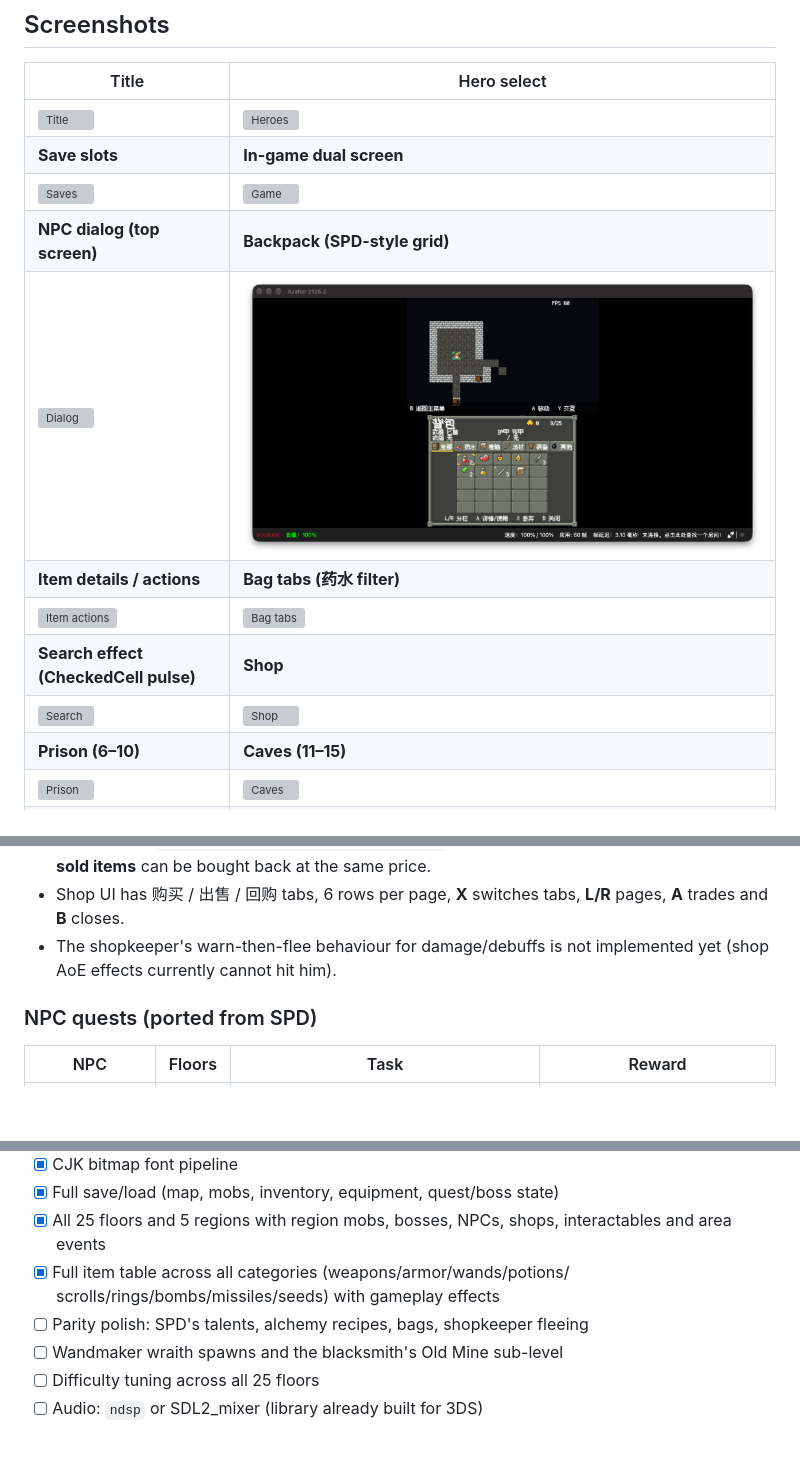
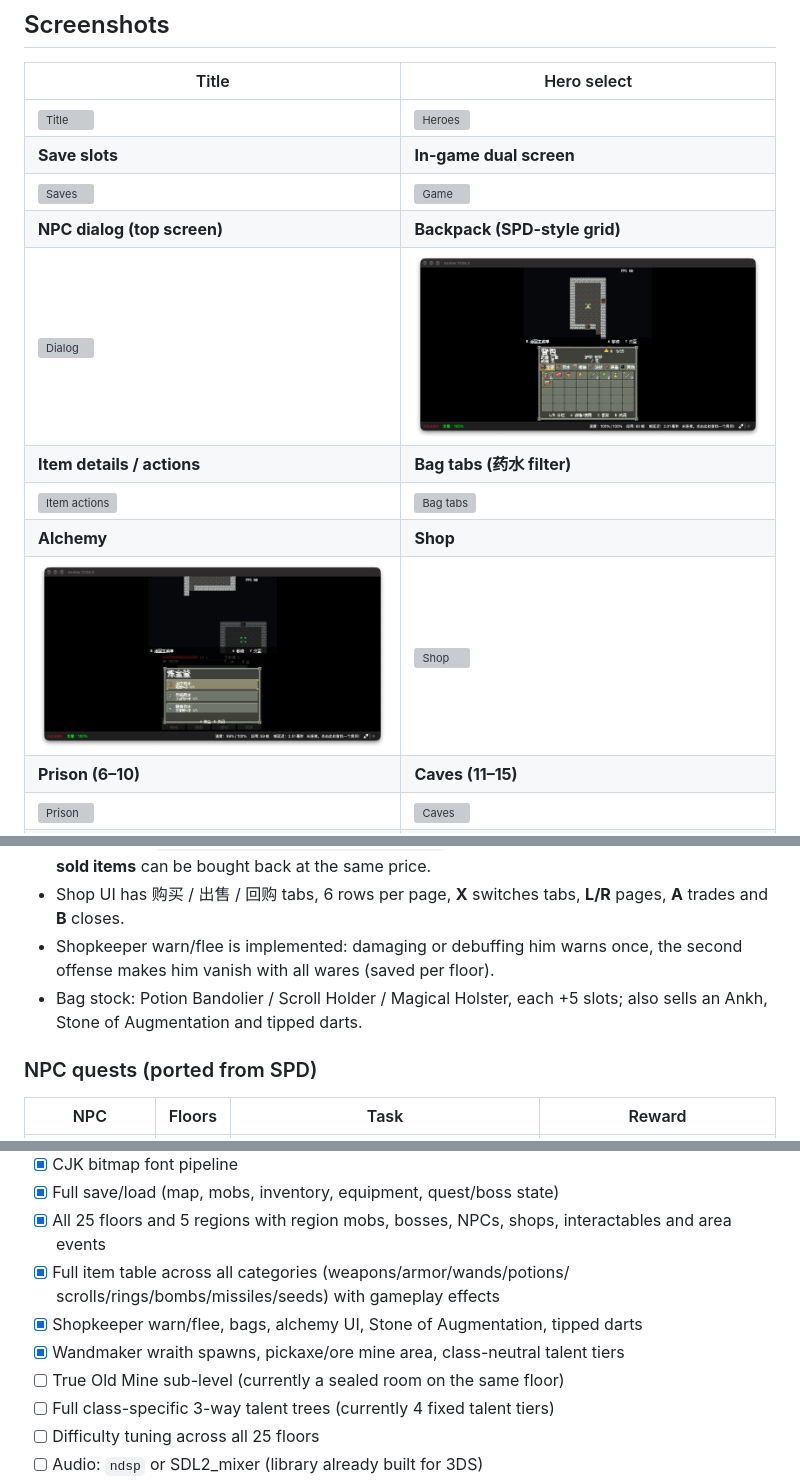
Before and after one commit to YurizonoMika/Shattered-Pixel-Dungeon-3DS, a Markdown page: README.md, 3 parts joined by grey strips. Drawn GitHub-style; pictures changed too: docs/screens/alchemy.png (added), docs/screens/backpack.png; blank space fills up the shorter version; grey boxes are pictures that could not be loaded.

```diff
--- a/README.md
+++ b/README.md
@@ -41,8 +41,8 @@ input, saves and the dungeon loop are reimplemented from scratch for the 3DS.
 | ![Dialog](docs/screens/dialog.png) | ![Backpack](docs/screens/backpack.png) |
 | **Item details / actions** | **Bag tabs (药水 filter)** |
 | ![Item actions](docs/screens/bag_item.png) | ![Bag tabs](docs/screens/bag_tabs.png) |
-| **Search effect (CheckedCell pulse)** | **Shop** |
-| ![Search](docs/screens/search.png) | ![Shop](docs/screens/shop.png) |
+| **Alchemy** | **Shop** |
+| ![Alchemy](docs/screens/alchemy.png) | ![Shop](docs/screens/shop.png) |
 | **Prison (6–10)** | **Caves (11–15)** |
 | ![Prison](docs/screens/prison.png) | ![Caves](docs/screens/caves.png) |
 | **City (16–20)** | **Halls boss (21–25)** |
@@ -137,8 +137,10 @@ input, saves and the dungeon loop are reimplemented from scratch for the 3DS.
   price) and the last **3 sold items** can be bought back at the same price.
 - Shop UI has 购买 / 出售 / 回购 tabs, 6 rows per page, **X** switches tabs,
   **L/R** pages, **A** trades and **B** closes.
-- The shopkeeper's warn-then-flee behaviour for damage/debuffs is not implemented
-  yet (shop AoE effects currently cannot hit him).
+- Shopkeeper warn/flee is implemented: damaging or debuffing him warns once,
+  the second offense makes him vanish with all wares (saved per floor).
+- Bag stock: Potion Bandolier / Scroll Holder / Magical Holster, each +5 slots;
+  also sells an Ankh, Stone of Augmentation and tipped darts.
 
 ### NPC quests (ported from SPD)
 
@@ -353,8 +360,10 @@ useful when the emulator shows an exception dialog.
       interactables and area events
 - [x] Full item table across all categories (weapons/armor/wands/potions/
       scrolls/rings/bombs/missiles/seeds) with gameplay effects
-- [ ] Parity polish: SPD's talents, alchemy recipes, bags, shopkeeper fleeing
-- [ ] Wandmaker wraith spawns and the blacksmith's Old Mine sub-level
+- [x] Shopkeeper warn/flee, bags, alchemy UI, Stone of Augmentation, tipped darts
+- [x] Wandmaker wraith spawns, pickaxe/ore mine area, class-neutral talent tiers
+- [ ] True Old Mine sub-level (currently a sealed room on the same floor)
+- [ ] Full class-specific 3-way talent trees (currently 4 fixed talent tiers)
 - [ ] Difficulty tuning across all 25 floors
 - [ ] Audio: `ndsp` or SDL2_mixer (library already built for 3DS)
 - [ ] CIA packaging (makerom/bannertool, banner + icon, RSF permissions)
```
Also changed, not shown: other parts of README.md (+8 -3 lines), gfx/font.png, 7 other files.
